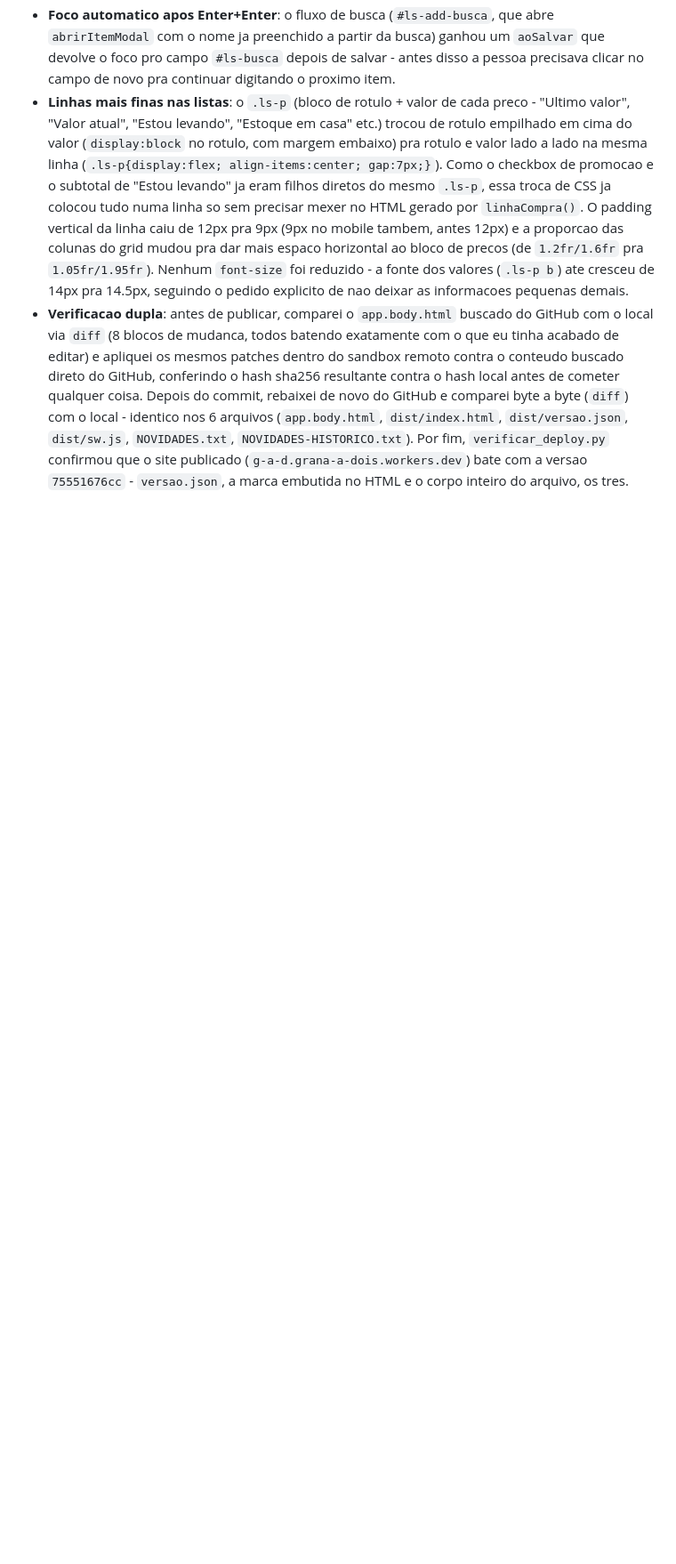
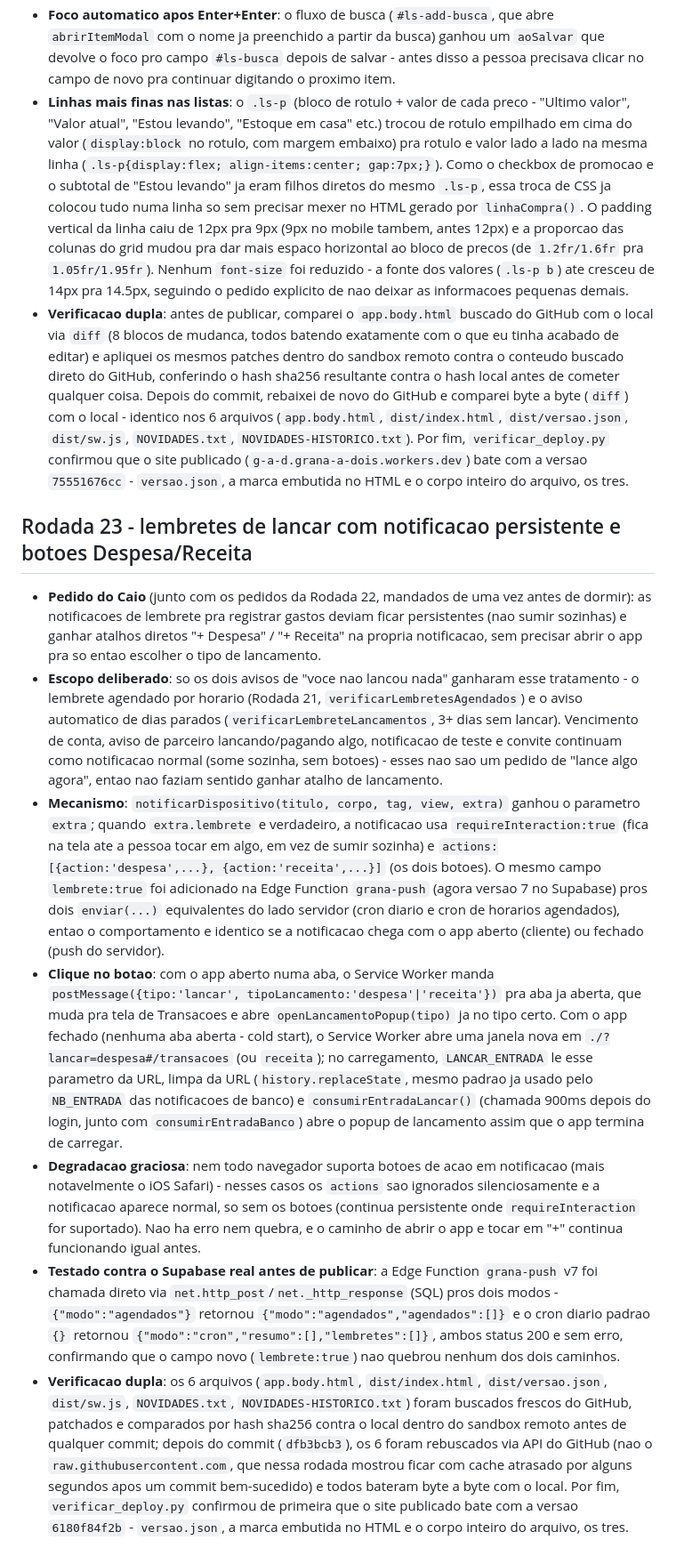
Before and after one commit to rumeyarezo/G-A-D, a Markdown page: docs/DECISOES.md, the part around the change. Shown at 89% size. Rendered like a GitHub page; blank space fills up the shorter version.

Commit message:
docs: Rodada 23 - notificacao persistente com Despesa/Receita
Co-Authored-By: Claude Sonnet 5 <noreply@anthropic.com>
Claude-Session: https://claude.ai/code/session_01HjGAxCwR6Sw44eDHKR7q7F

```diff
--- a/docs/DECISOES.md
+++ b/docs/DECISOES.md
@@ -186,3 +186,13 @@ Pendente: criar os logins no projeto novo e copiar o estado antigo com `grana_mi
 - **Foco automatico apos Enter+Enter**: o fluxo de busca (`#ls-add-busca`, que abre `abrirItemModal` com o nome ja preenchido a partir da busca) ganhou um `aoSalvar` que devolve o foco pro campo `#ls-busca` depois de salvar - antes disso a pessoa precisava clicar no campo de novo pra continuar digitando o proximo item.
 - **Linhas mais finas nas listas**: o `.ls-p` (bloco de rotulo + valor de cada preco - "Ultimo valor", "Valor atual", "Estou levando", "Estoque em casa" etc.) trocou de rotulo empilhado em cima do valor (`display:block` no rotulo, com margem embaixo) pra rotulo e valor lado a lado na mesma linha (`.ls-p{display:flex; align-items:center; gap:7px;}`). Como o checkbox de promocao e o subtotal de "Estou levando" ja eram filhos diretos do mesmo `.ls-p`, essa troca de CSS ja colocou tudo numa linha so sem precisar mexer no HTML gerado por `linhaCompra()`. O padding vertical da linha caiu de 12px pra 9px (9px no mobile tambem, antes 12px) e a proporcao das colunas do grid mudou pra dar mais espaco horizontal ao bloco de precos (de `1.2fr/1.6fr` pra `1.05fr/1.95fr`). Nenhum `font-size` foi reduzido - a fonte dos valores (`.ls-p b`) ate cresceu de 14px pra 14.5px, seguindo o pedido explicito de nao deixar as informacoes pequenas demais.
 - **Verificacao dupla**: antes de publicar, comparei o `app.body.html` buscado do GitHub com o local via `diff` (8 blocos de mudanca, todos batendo exatamente com o que eu tinha acabado de editar) e apliquei os mesmos patches dentro do sandbox remoto contra o conteudo buscado direto do GitHub, conferindo o hash sha256 resultante contra o hash local antes de cometer qualquer coisa. Depois do commit, rebaixei de novo do GitHub e comparei byte a byte (`diff`) com o local - identico nos 6 arquivos (`app.body.html`, `dist/index.html`, `dist/versao.json`, `dist/sw.js`, `NOVIDADES.txt`, `NOVIDADES-HISTORICO.txt`). Por fim, `verificar_deploy.py` confirmou que o site publicado (`g-a-d.grana-a-dois.workers.dev`) bate com a versao `75551676cc` - `versao.json`, a marca embutida no HTML e o corpo inteiro do arquivo, os tres.
+
+## Rodada 23 - lembretes de lancar com notificacao persistente e botoes Despesa/Receita
+
+- **Pedido do Caio** (junto com os pedidos da Rodada 22, mandados de uma vez antes de dormir): as notificacoes de lembrete pra registrar gastos deviam ficar persistentes (nao sumir sozinhas) e ganhar atalhos diretos "+ Despesa" / "+ Receita" na propria notificacao, sem precisar abrir o app pra so entao escolher o tipo de lancamento.
+- **Escopo deliberado**: so os dois avisos de "voce nao lancou nada" ganharam esse tratamento - o lembrete agendado por horario (Rodada 21, `verificarLembretesAgendados`) e o aviso automatico de dias parados (`verificarLembreteLancamentos`, 3+ dias sem lancar). Vencimento de conta, aviso de parceiro lancando/pagando algo, notificacao de teste e convite continuam como notificacao normal (some sozinha, sem botoes) - esses nao sao um pedido de "lance algo agora", entao nao faziam sentido ganhar atalho de lancamento.
+- **Mecanismo**: `notificarDispositivo(titulo, corpo, tag, view, extra)` ganhou o parametro `extra`; quando `extra.lembrete` e verdadeiro, a notificacao usa `requireInteraction:true` (fica na tela ate a pessoa tocar em algo, em vez de sumir sozinha) e `actions:[{action:'despesa',...}, {action:'receita',...}]` (os dois botoes). O mesmo campo `lembrete:true` foi adicionado na Edge Function `grana-push` (agora versao 7 no Supabase) pros dois `enviar(...)` equivalentes do lado servidor (cron diario e cron de horarios agendados), entao o comportamento e identico se a notificacao chega com o app aberto (cliente) ou fechado (push do servidor).
+- **Clique no botao**: com o app aberto numa aba, o Service Worker manda `postMessage({tipo:'lancar', tipoLancamento:'despesa'|'receita'})` pra aba ja aberta, que muda pra tela de Transacoes e abre `openLancamentoPopup(tipo)` ja no tipo certo. Com o app fechado (nenhuma aba aberta - cold start), o Service Worker abre uma janela nova em `./?lancar=despesa#/transacoes` (ou `receita`); no carregamento, `LANCAR_ENTRADA` le esse parametro da URL, limpa da URL (`history.replaceState`, mesmo padrao ja usado pelo `NB_ENTRADA` das notificacoes de banco) e `consumirEntradaLancar()` (chamada 900ms depois do login, junto com `consumirEntradaBanco`) abre o popup de lancamento assim que o app termina de carregar.
+- **Degradacao graciosa**: nem todo navegador suporta botoes de acao em notificacao (mais notavelmente o iOS Safari) - nesses casos os `actions` sao ignorados silenciosamente e a notificacao aparece normal, so sem os botoes (continua persistente onde `requireInteraction` for suportado). Nao ha erro nem quebra, e o caminho de abrir o app e tocar em "+" continua funcionando igual antes.
+- **Testado contra o Supabase real antes de publicar**: a Edge Function `grana-push` v7 foi chamada direto via `net.http_post`/`net._http_response` (SQL) pros dois modos - `{"modo":"agendados"}` retornou `{"modo":"agendados","agendados":[]}` e o cron diario padrao `{}` retornou `{"modo":"cron","resumo":[],"lembretes":[]}`, ambos status 200 e sem erro, confirmando que o campo novo (`lembrete:true`) nao quebrou nenhum dos dois caminhos.
+- **Verificacao dupla**: os 6 arquivos (`app.body.html`, `dist/index.html`, `dist/versao.json`, `dist/sw.js`, `NOVIDADES.txt`, `NOVIDADES-HISTORICO.txt`) foram buscados frescos do GitHub, patchados e comparados por hash sha256 contra o local dentro do sandbox remoto antes de qualquer commit; depois do commit (`dfb3bcb3`), os 6 foram rebuscados via API do GitHub (nao o `raw.githubusercontent.com`, que nessa rodada mostrou ficar com cache atrasado por alguns segundos apos um commit bem-sucedido) e todos bateram byte a byte com o local. Por fim, `verificar_deploy.py` confirmou de primeira que o site publicado bate com a versao `6180f84f2b` - `versao.json`, a marca embutida no HTML e o corpo inteiro do arquivo, os tres.
```
